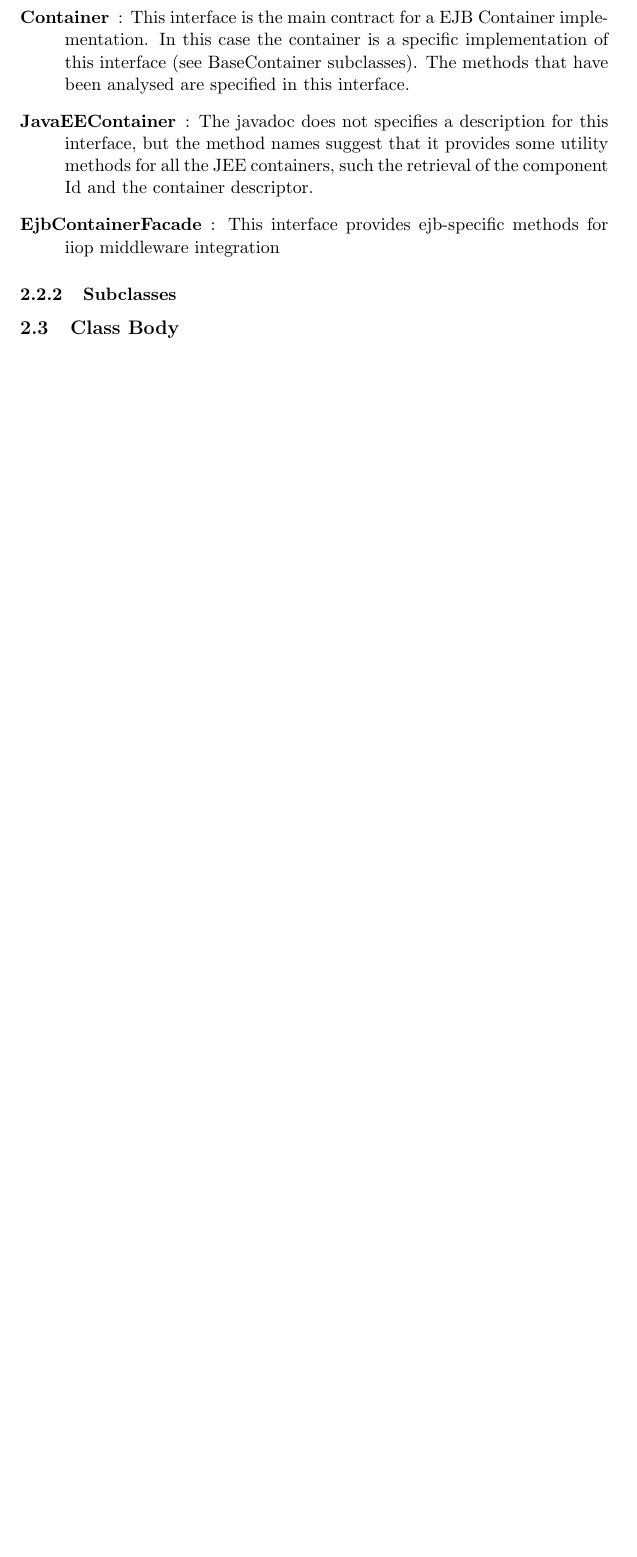
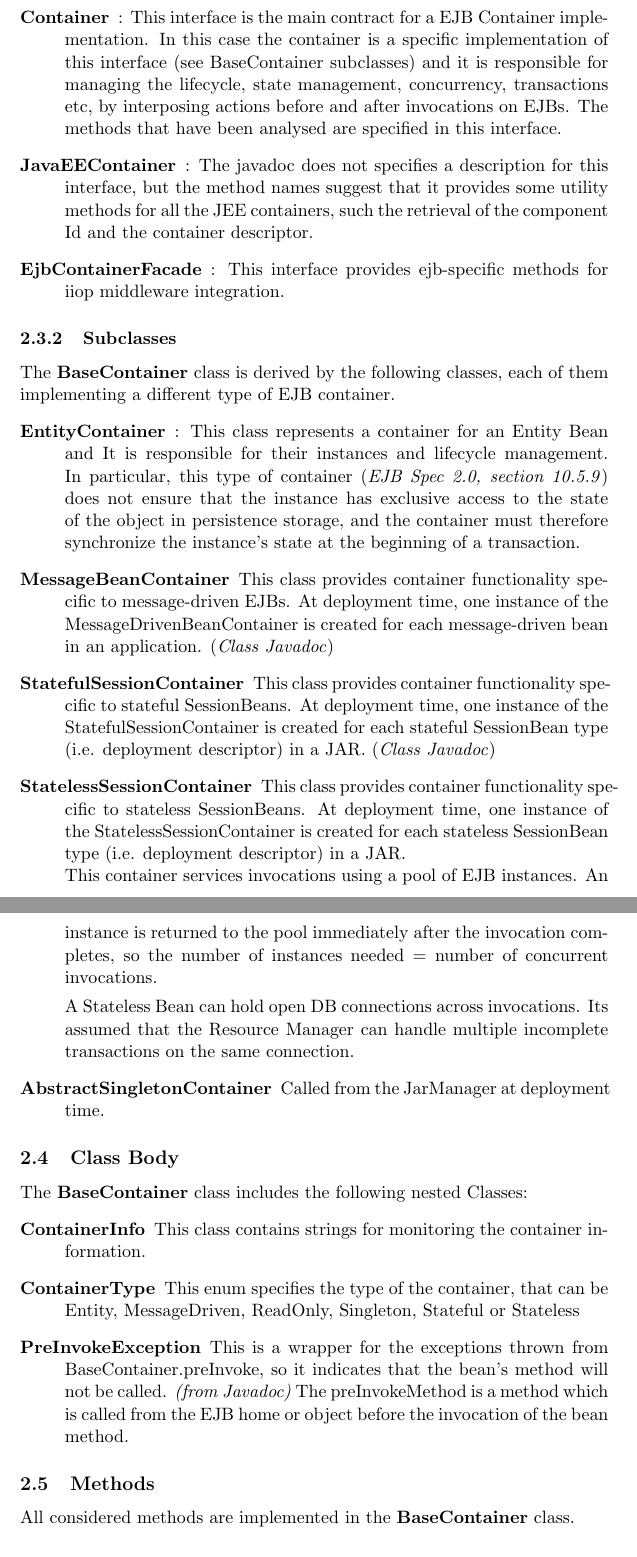
Before and after one commit to edoardogiacomello/SE2-FontanaGiacomello, a LaTeX document (doc/InspectionDocument/ID.tex): part of page 4 of 5 before the commit and two parts of pages 5 and 6 of 7 after it, the two joined at a grey line, cut so that both start at the same text, the shorter picture padded with empty space. Compiled offline with pdfLaTeX.

Commit message:
Added class and package functional descriptions

```diff
--- a/doc/InspectionDocument/ID.tex
+++ b/doc/InspectionDocument/ID.tex
@@ -68,12 +80,35 @@ Methods to Inspect:
 	\subsubsection{Interfaces}
 	This class implements directly the following interfaces:
 	 \begin{description}
-	 	\item[\textbf{Container}]: This interface is the main contract for a EJB Container implementation. In this case the container is a specific implementation of this interface (see BaseContainer subclasses).
+	 	\item[\textbf{Container}]: This interface is the main contract for a EJB Container implementation. In this case the container is a specific implementation of this interface (see BaseContainer subclasses) and it is responsible for managing the lifecycle, state management, concurrency, transactions etc, by interposing actions before and after invocations on EJBs.
 	 	 The methods that have been analysed are specified in this interface.
 	 	 \item[\textbf{JavaEEContainer}]: The javadoc does not specifies a description for this interface, but the method names suggest that it provides some utility methods for all the JEE containers, such the retrieval of the component Id and the container descriptor.
-	 	 \item[\textbf{EjbContainerFacade}]: This interface provides ejb-specific methods for iiop middleware integration
+	 	 \item[\textbf{EjbContainerFacade}]: This interface provides ejb-specific methods for iiop middleware integration.
 	 \end{description}
 	 \subsubsection{Subclasses}
-	  %TODO: Specify the subclasses and provide a short functional description
+	  The \textbf{BaseContainer} class is derived by the following classes, each of them implementing a different type of EJB container.
+	  \begin{description}
+		  \item[EntityContainer]: This class represents a container for an Entity Bean and It is responsible for their instances and lifecycle management. In particular, this type of container (\textit{EJB Spec 2.0, section 10.5.9}) does not ensure that the instance has exclusive access to the state of the object in persistence storage, and the container must therefore synchronize the instance's state at the beginning of a transaction.
+		  \item[MessageBeanContainer]
+		  This class provides container functionality specific to message-driven EJBs. At deployment time, one instance of the MessageDrivenBeanContainer is created for each message-driven bean in an application. (\textit{Class Javadoc})
+		  \item[StatefulSessionContainer]
+		  This class provides container functionality specific to stateful SessionBeans. At deployment time, one instance of the StatefulSessionContainer is created for each stateful SessionBean type (i.e. deployment descriptor) in a JAR. (\textit{Class Javadoc})
+		  \item[StatelessSessionContainer]
+		  This class provides container functionality specific to stateless SessionBeans. At deployment time, one instance of the StatelessSessionContainer is created for each stateless SessionBean type (i.e. deployment descriptor) in a JAR. \newline
+		  This container services invocations using a pool of EJB instances. An instance is returned to the pool immediately after the invocation completes, so the number of instances needed = number of concurrent invocations.
+
+		  A Stateless Bean can hold open DB connections across invocations. Its assumed that the Resource Manager can handle multiple incomplete transactions on the same connection.
+
+		  \item[AbstractSingletonContainer] Called from the JarManager at deployment time.
+	  \end{description}
 	 \subsection{Class Body}
-	 %TODO: Specify the other components within this class
+	 The \textbf{BaseContainer} class includes the following nested Classes:
+			\begin{description}
+				\item[ContainerInfo] This class contains strings for monitoring the container information.
+				\item[ContainerType] This enum specifies the type of the container, that can be Entity, MessageDriven, ReadOnly, Singleton, Stateful or Stateless
+				\item[PreInvokeException] This is a wrapper for the exceptions thrown from BaseContainer.preInvoke, so it indicates that the bean's method will not be called. \textit{(from Javadoc)}
+				The preInvokeMethod is a method which is called from the EJB home or object before the invocation of the bean method.
+			\end{description}
+	 \subsection{Methods}
+	 All considered methods are implemented in the \textbf{BaseContainer} class.
+	 \subsubsection{mapLocal3xException}
```
Also changed, not shown: doc/InspectionDocument/ID.pdf (added), doc/InspectionDocument/img/ejb_contract.png (added), doc/InspectionDocument/ID.tex (23 more changed lines).
